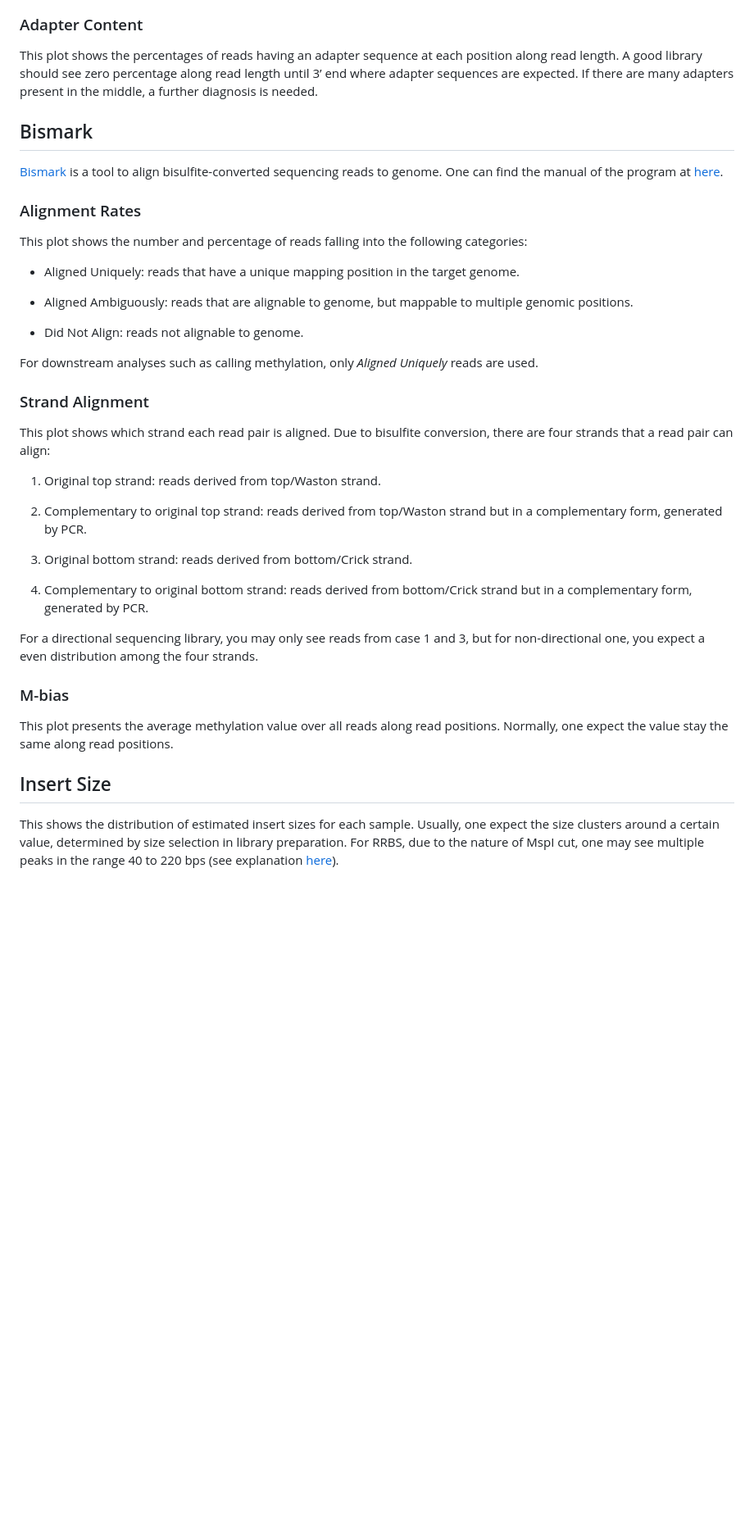
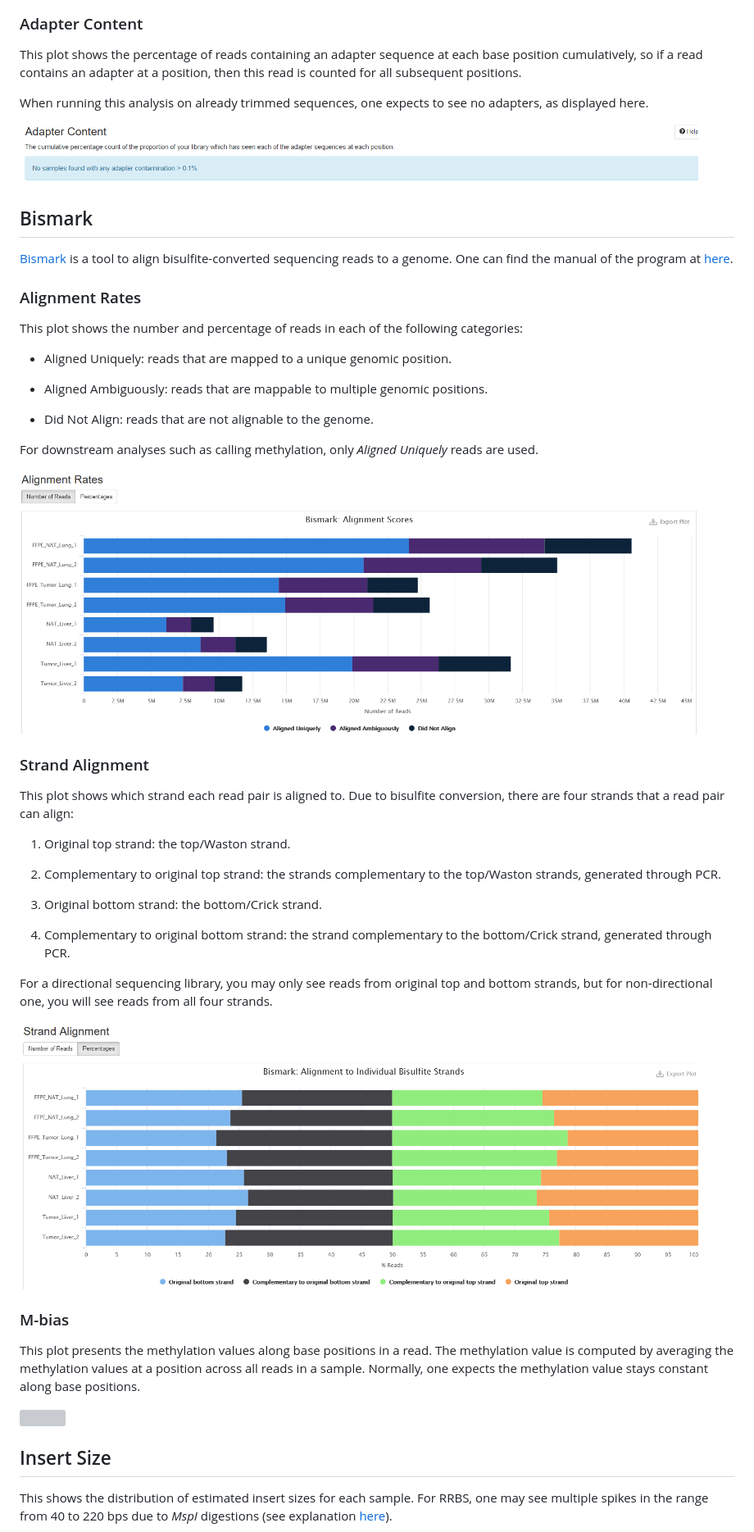
Before and after one commit to Zymo-Research/service-pipeline-documentation, a Markdown page: docs/how_to_read_methylseq_report.basic.md, the part around the change printed below. Shown: that part at 82% size. Rendered like a GitHub page; blank space fills up the shorter version; grey boxes are pictures that could not be loaded.

```diff
--- a/docs/how_to_read_methylseq_report.basic.md
+++ b/docs/how_to_read_methylseq_report.basic.md
@@ -246,65 +221,73 @@ sequences.
 
 ### Adapter Content
 
-This plot shows the percentages of reads having an adapter sequence at
-each position along read length. A good library should see zero
-percentage along read length until 3’ end where adapter sequences are
-expected. If there are many adapters present in the middle, a further
-diagnosis is needed.
+This plot shows the percentage of reads containing an adapter sequence
+at each base position cumulatively, so if a read contains an adapter at
+a position, then this read is counted for all subsequent positions.
+
+When running this analysis on already trimmed sequences, one expects to
+see no adapters, as displayed here.
+
+<img src="../images/MethylSeq/Basic/09.adapter_content.png" width="95%" style="display: block; margin: auto;" />
 
 ## Bismark
 
 [Bismark](https://www.bioinformatics.babraham.ac.uk/projects/bismark/)
-is a tool to align bisulfite-converted sequencing reads to genome. One
+is a tool to align bisulfite-converted sequencing reads to a genome. One
 can find the manual of the program at
 [here](https://github.com/FelixKrueger/Bismark).
 
 ### Alignment Rates
 
-This plot shows the number and percentage of reads falling into the
+This plot shows the number and percentage of reads in each of the
 following categories:
 
--   Aligned Uniquely: reads that have a unique mapping position in the
-    target genome.
+-   Aligned Uniquely: reads that are mapped to a unique genomic
+    position.
 
--   Aligned Ambiguously: reads that are alignable to genome, but
-    mappable to multiple genomic positions.
+-   Aligned Ambiguously: reads that are mappable to multiple genomic
+    positions.
 
--   Did Not Align: reads not alignable to genome.
+-   Did Not Align: reads that are not alignable to the genome.
 
 For downstream analyses such as calling methylation, only *Aligned
 Uniquely* reads are used.
 
+<img src="../images/MethylSeq/Basic/10.alignment_rates.png" width="95%" style="display: block; margin: auto;" />
+
 ### Strand Alignment
 
-This plot shows which strand each read pair is aligned. Due to bisulfite
-conversion, there are four strands that a read pair can align:
+This plot shows which strand each read pair is aligned to. Due to
+bisulfite conversion, there are four strands that a read pair can align:
 
-1.  Original top strand: reads derived from top/Waston strand.
+1.  Original top strand: the top/Waston strand.
 
-2.  Complementary to original top strand: reads derived from top/Waston
-    strand but in a complementary form, generated by PCR.
+2.  Complementary to original top strand: the strands complementary to
+    the top/Waston strands, generated through PCR.
 
-3.  Original bottom strand: reads derived from bottom/Crick strand.
+3.  Original bottom strand: the bottom/Crick strand.
 
-4.  Complementary to original bottom strand: reads derived from
-    bottom/Crick strand but in a complementary form, generated by PCR.
+4.  Complementary to original bottom strand: the strand complementary to
+    the bottom/Crick strand, generated through PCR.
 
-For a directional sequencing library, you may only see reads from case 1
-and 3, but for non-directional one, you expect a even distribution among
-the four strands.
+For a directional sequencing library, you may only see reads from
+original top and bottom strands, but for non-directional one, you will
+see reads from all four strands.
+
+<img src="../images/MethylSeq/Basic/11.strand_alignment.png" width="95%" style="display: block; margin: auto;" />
 
 ### M-bias
 
-This plot presents the average methylation value over all reads along
-read positions. Normally, one expect the value stay the same along read
-positions.
+This plot presents the methylation values along base positions in a
+read. The methylation value is computed by averaging the methylation
+values at a position across all reads in a sample. Normally, one expects
+the methylation value stays constant along base positions.
+
+<img src="../images/MethylSeq/Basic/12.m_bias.png" width="95%" style="display: block; margin: auto;" />
 
 ## Insert Size
 
 This shows the distribution of estimated insert sizes for each sample.
-Usually, one expect the size clusters around a certain value, determined
-by size selection in library preparation. For RRBS, due to the nature of
-MspI cut, one may see multiple peaks in the range 40 to 220 bps (see
-explanation
+For RRBS, one may see multiple spikes in the range from 40 to 220 bps
+due to *MspI* digestions (see explanation
 [here](http://www.bioinformatics.babraham.ac.uk/projects/bismark/RRBS_Guide.pdf)).
```
Also changed, not shown: other parts of docs/how_to_read_methylseq_report.basic.md (+209 -218 lines), images/MethylSeq/Basic/04.sequence_quality_histograms.png (renamed from images/MethylSeq/Basic/04.seqyence_quality_histograms.png), 1 other file.
